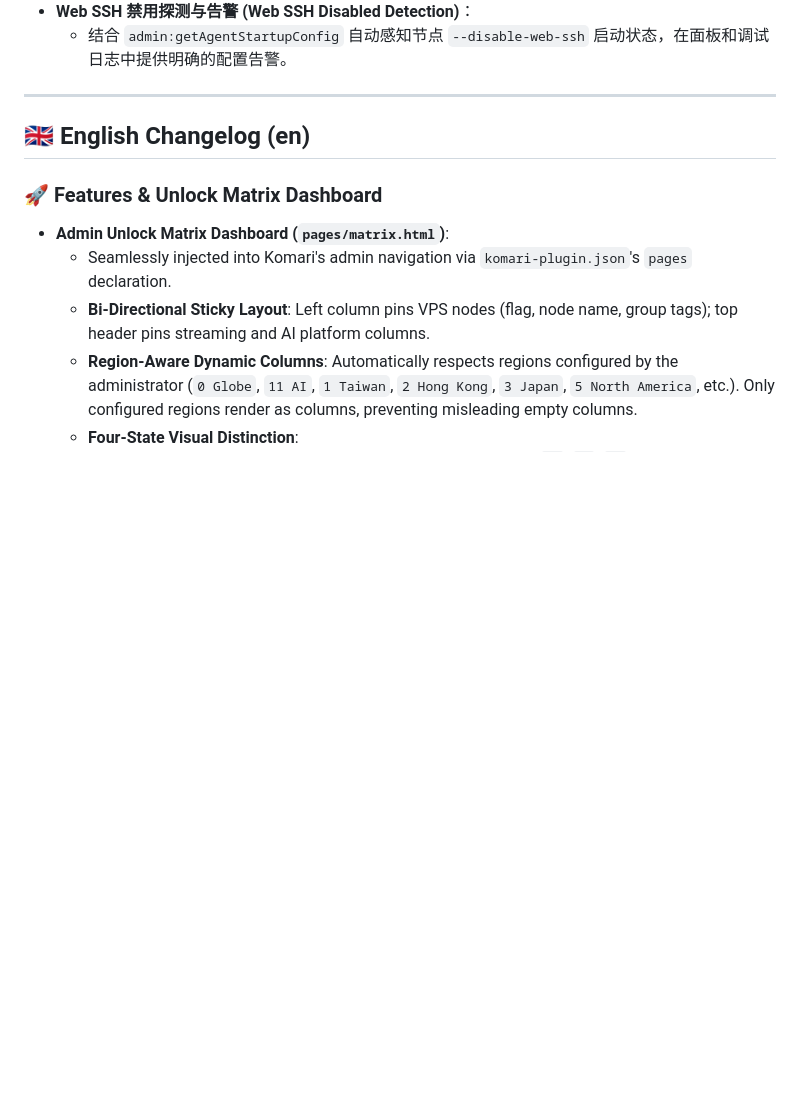
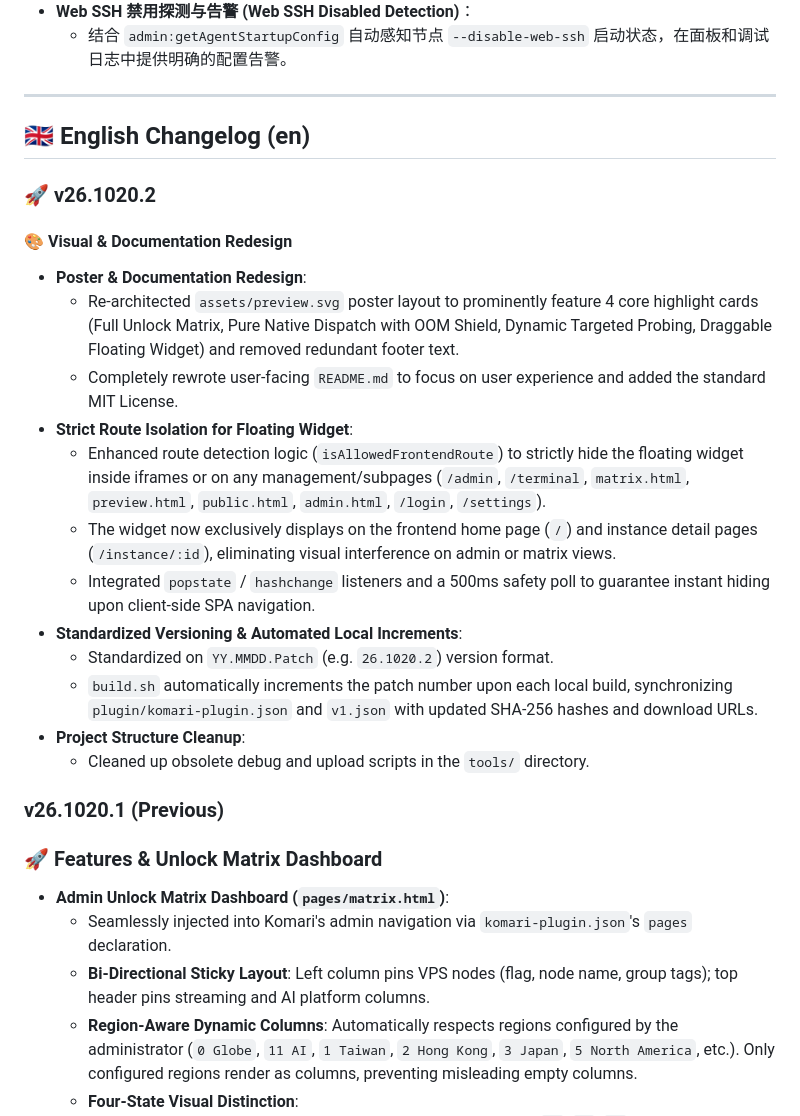
Before and after one commit to livingfree2023/Komari-Plugin-UnlockTest, a Markdown page: RELEASE_NOTES.md, the part around one of its changes. Rendered like a GitHub page; blank space fills up the shorter version.

```diff
--- a/RELEASE_NOTES.md
+++ b/RELEASE_NOTES.md
@@ -29,6 +46,23 @@
 
 ## 🇬🇧 English Changelog (en)
 
+### 🚀 v26.1020.2
+#### 🎨 Visual & Documentation Redesign
+- **Poster & Documentation Redesign**:
+  - Re-architected `assets/preview.svg` poster layout to prominently feature 4 core highlight cards (Full Unlock Matrix, Pure Native Dispatch with OOM Shield, Dynamic Targeted Probing, Draggable Floating Widget) and removed redundant footer text.
+  - Completely rewrote user-facing `README.md` to focus on user experience and added the standard MIT License.
+- **Strict Route Isolation for Floating Widget**:
+  - Enhanced route detection logic (`isAllowedFrontendRoute`) to strictly hide the floating widget inside iframes or on any management/subpages (`/admin`, `/terminal`, `matrix.html`, `preview.html`, `public.html`, `admin.html`, `/login`, `/settings`).
+  - The widget now exclusively displays on the frontend home page (`/`) and instance detail pages (`/instance/:id`), eliminating visual interference on admin or matrix views.
+  - Integrated `popstate` / `hashchange` listeners and a 500ms safety poll to guarantee instant hiding upon client-side SPA navigation.
+- **Standardized Versioning & Automated Local Increments**:
+  - Standardized on `YY.MMDD.Patch` (e.g. `26.1020.2`) version format.
+  - `build.sh` automatically increments the patch number upon each local build, synchronizing `plugin/komari-plugin.json` and `v1.json` with updated SHA-256 hashes and download URLs.
+- **Project Structure Cleanup**:
+  - Cleaned up obsolete debug and upload scripts in the `tools/` directory.
+
+### v26.1020.1 (Previous)
+
 ### 🚀 Features & Unlock Matrix Dashboard
 - **Admin Unlock Matrix Dashboard (`pages/matrix.html`)**:
   - Seamlessly injected into Komari's admin navigation via `komari-plugin.json`'s `pages` declaration.
```
Also changed, not shown: other parts of RELEASE_NOTES.md (+17 -0 lines).
